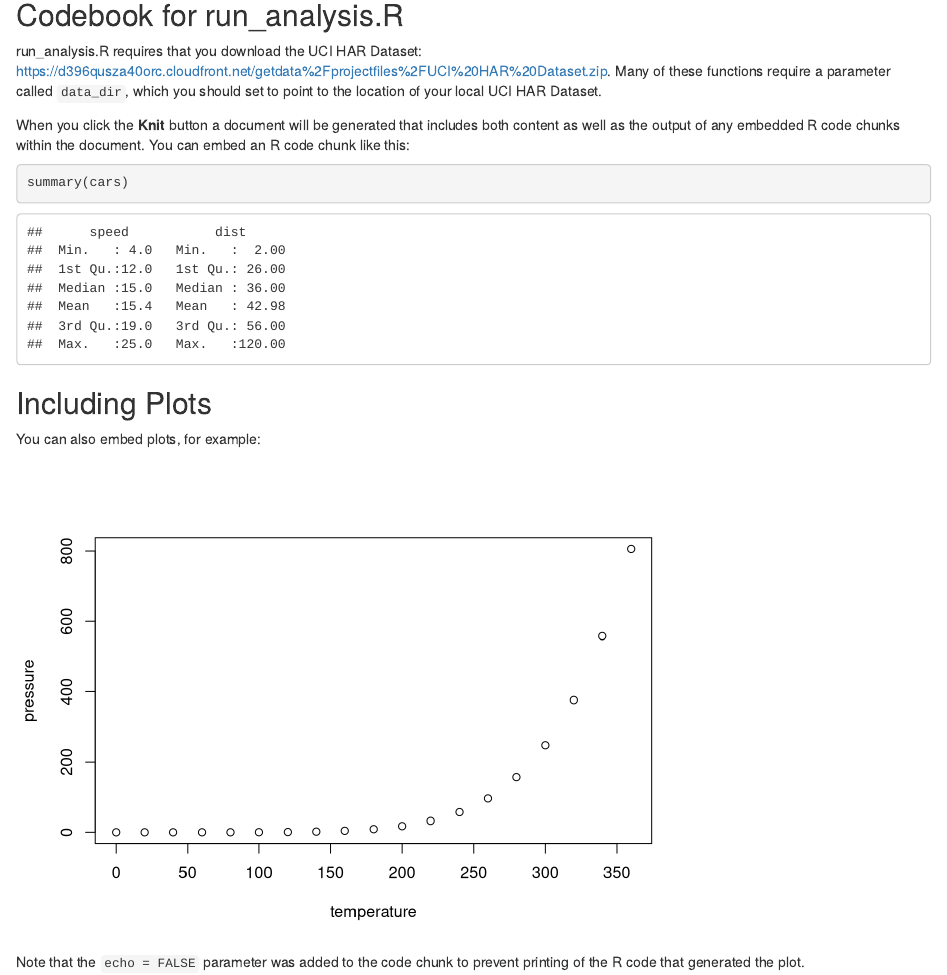
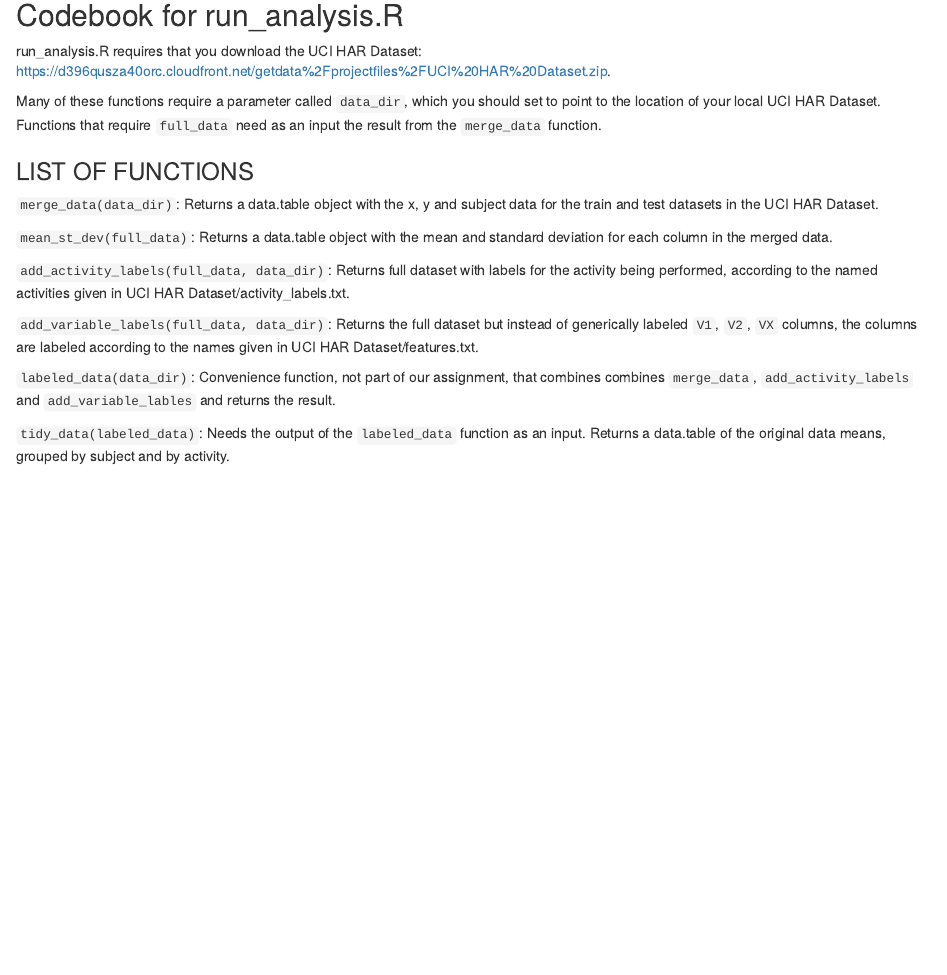
Before and after one commit to kennysmith/coursera_data_cleaning, an R Markdown document (codebook.Rmd): the page in a window 1100 px wide, from 80 px down. Rendered offline with R 4.5, knitr and Pandoc, with nearby package versions.

Commit message:
Updated readme and codebook

````diff
--- a/codebook.Rmd
+++ b/codebook.Rmd
@@ -3,27 +3,22 @@ title: "CodeBook.md"
 output: html_document
 ---
 
-```{r setup, include=FALSE}
-knitr::opts_chunk$set(echo = TRUE)
-```
-
 ## Codebook for run_analysis.R
 
 run_analysis.R requires that you download the UCI HAR Dataset:
-<https://d396qusza40orc.cloudfront.net/getdata%2Fprojectfiles%2FUCI%20HAR%20Dataset.zip>.  Many of these functions require a parameter called `data_dir`, which you should set to point to the location of your local UCI HAR Dataset.
+<https://d396qusza40orc.cloudfront.net/getdata%2Fprojectfiles%2FUCI%20HAR%20Dataset.zip>.
 
-When you click the **Knit** button a document will be generated that includes both content as well as the output of any embedded R code chunks within the document. You can embed an R code chunk like this:
+Many of these functions require a parameter called `data_dir`, which you should set to point to the location of your local UCI HAR Dataset.  Functions that require `full_data` need as an input the result from the `merge_data` function.
 
-```{r cars}
-summary(cars)
-```
+### LIST OF FUNCTIONS
+`merge_data(data_dir)`: Returns a data.table object with the x, y and subject data for the train and test datasets in the UCI HAR Dataset.
 
-## Including Plots
+`mean_st_dev(full_data)`: Returns a data.table object with the mean and standard deviation for each column in the merged data.
 
-You can also embed plots, for example:
+`add_activity_labels(full_data, data_dir)`: Returns full dataset with labels for the activity being performed, according to the named activities given in UCI HAR Dataset/activity_labels.txt.
 
-```{r pressure, echo=FALSE}
-plot(pressure)
-```
+`add_variable_labels(full_data, data_dir)`: Returns the full dataset but instead of generically labeled `V1`, `V2`, `VX` columns, the columns are labeled according to the names given in UCI HAR Dataset/features.txt.
 
-Note that the `echo = FALSE` parameter was added to the code chunk to prevent printing of the R code that generated the plot.
+`labeled_data(data_dir)`: Convenience function, not part of our assignment, that combines combines `merge_data`, `add_activity_labels` and `add_variable_lables` and returns the result.
+
+`tidy_data(labeled_data)`: Needs the output of the `labeled_data` function as an input. Returns a data.table of the original data means, grouped by subject and by activity.
````
Also changed, not shown: codebook.html.
